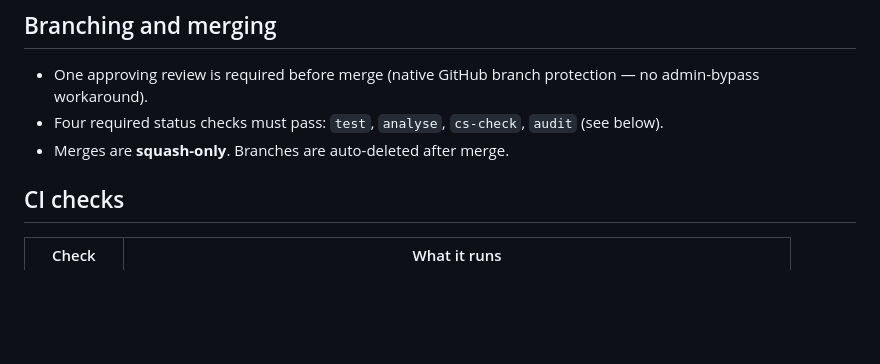
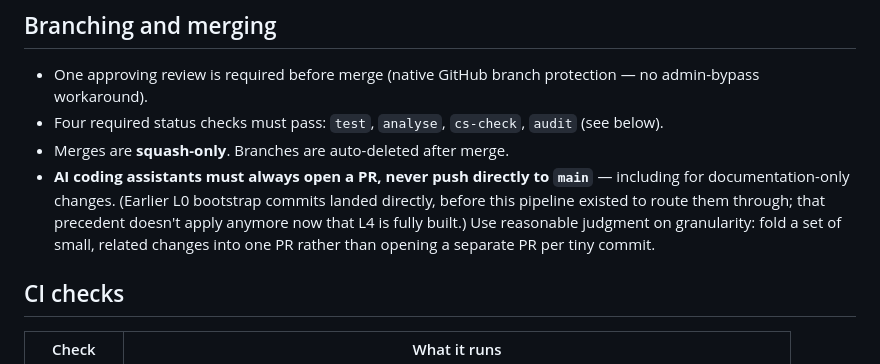
Before and after one commit to Iqbal-Tyrell/ai-vitals, a Markdown page: CONTRIBUTING.md, the part around the change. Rendered like a GitHub page; blank space fills up the shorter version.

Commit message:
Document: AI assistants always PR, never push directly to main (#16)
Follow-up to the merge/approval policy just added: extends it to cover
direct pushes too, now that L4 is fully working and the L0 bootstrap-era
exception no longer applies.

<!-- This is an auto-generated comment: release notes by coderabbit.ai
-->

## Summary by CodeRabbit

* **Documentation**
* Updated contribution guidelines to require pull requests for all
changes, including documentation-only updates.
* Clarified that small, related changes should be combined into a single
pull request.

<!-- end of auto-generated comment: release notes by coderabbit.ai -->

Co-authored-by: Copilot <223556219+Copilot@users.noreply.github.com>

```diff
--- a/CONTRIBUTING.md
+++ b/CONTRIBUTING.md
@@ -12,6 +12,13 @@ the code yourself.
 - Four required status checks must pass: `test`, `analyse`, `cs-check`,
   `audit` (see below).
 - Merges are **squash-only**. Branches are auto-deleted after merge.
+- **AI coding assistants must always open a PR, never push directly
+  to `main`** — including for documentation-only changes. (Earlier L0
+  bootstrap commits landed directly, before this pipeline existed to
+  route them through; that precedent doesn't apply anymore now that
+  L4 is fully built.) Use reasonable judgment on granularity: fold a
+  set of small, related changes into one PR rather than opening a
+  separate PR per tiny commit.
 
 ## CI checks
 
```
